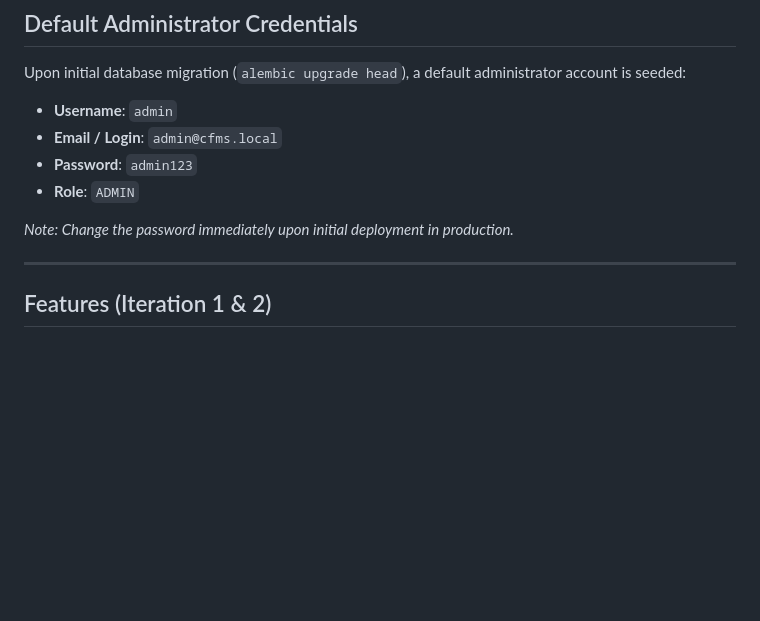
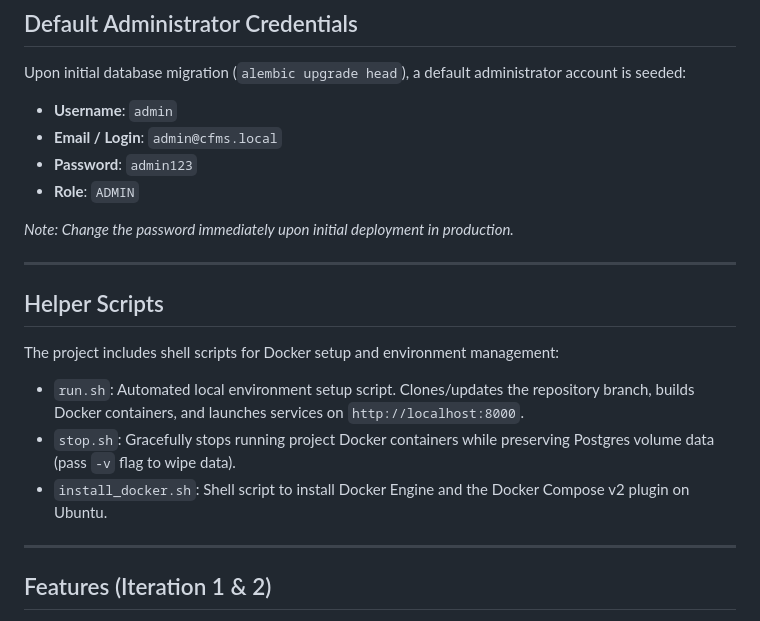
Before and after one commit to fondegluker/MainTen, a Markdown page: README.md, the part around the change. Drawn GitHub-style; blank space fills up the shorter version.

```diff
--- a/README.md
+++ b/README.md
@@ -28,6 +28,16 @@ Upon initial database migration (`alembic upgrade head`), a default administrato
 - **Role**: `ADMIN`
 
 *Note: Change the password immediately upon initial deployment in production.*
+
+---
+
+## Helper Scripts
+
+The project includes shell scripts for Docker setup and environment management:
+
+- `run.sh`: Automated local environment setup script. Clones/updates the repository branch, builds Docker containers, and launches services on `http://localhost:8000`.
+- `stop.sh`: Gracefully stops running project Docker containers while preserving Postgres volume data (pass `-v` flag to wipe data).
+- `install_docker.sh`: Shell script to install Docker Engine and the Docker Compose v2 plugin on Ubuntu.
 
 ---
 
```
Also changed, not shown: docs/decisions.md (+7 -0 lines).
